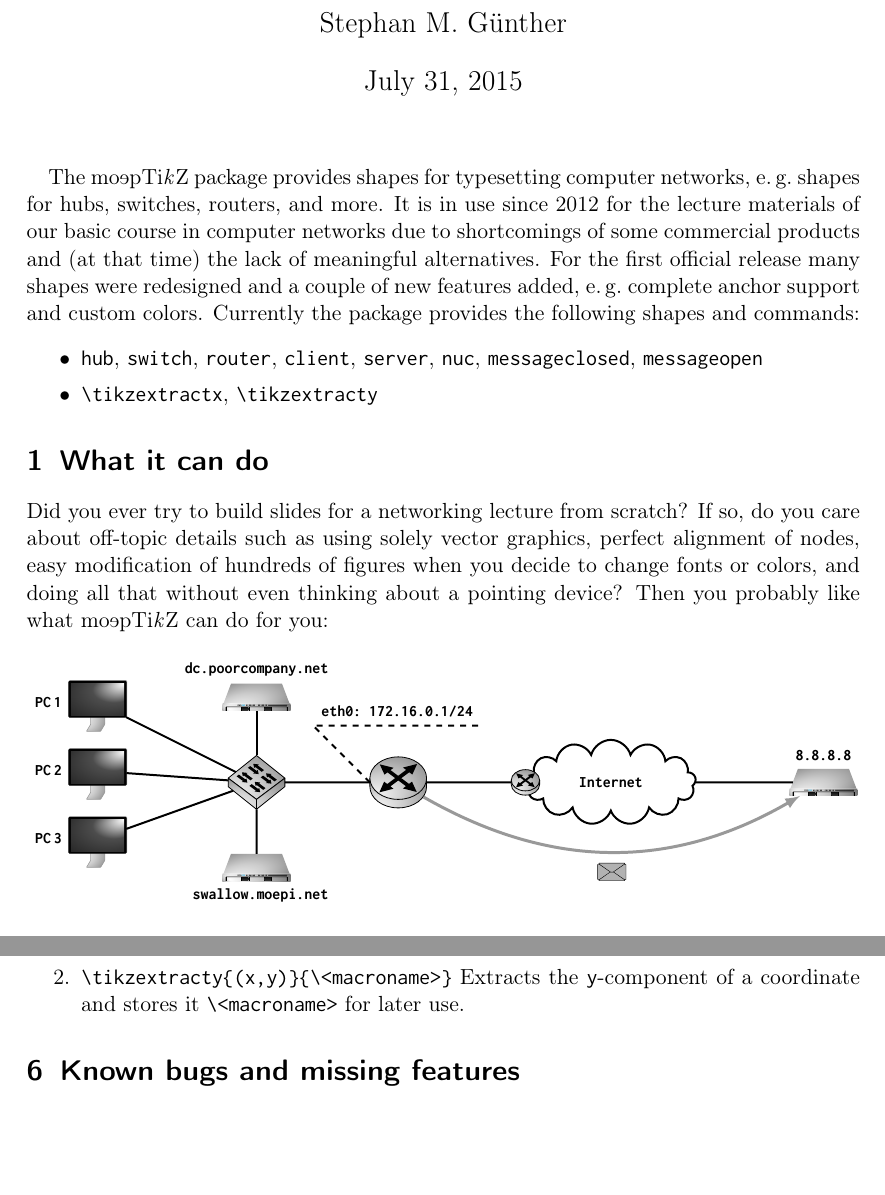
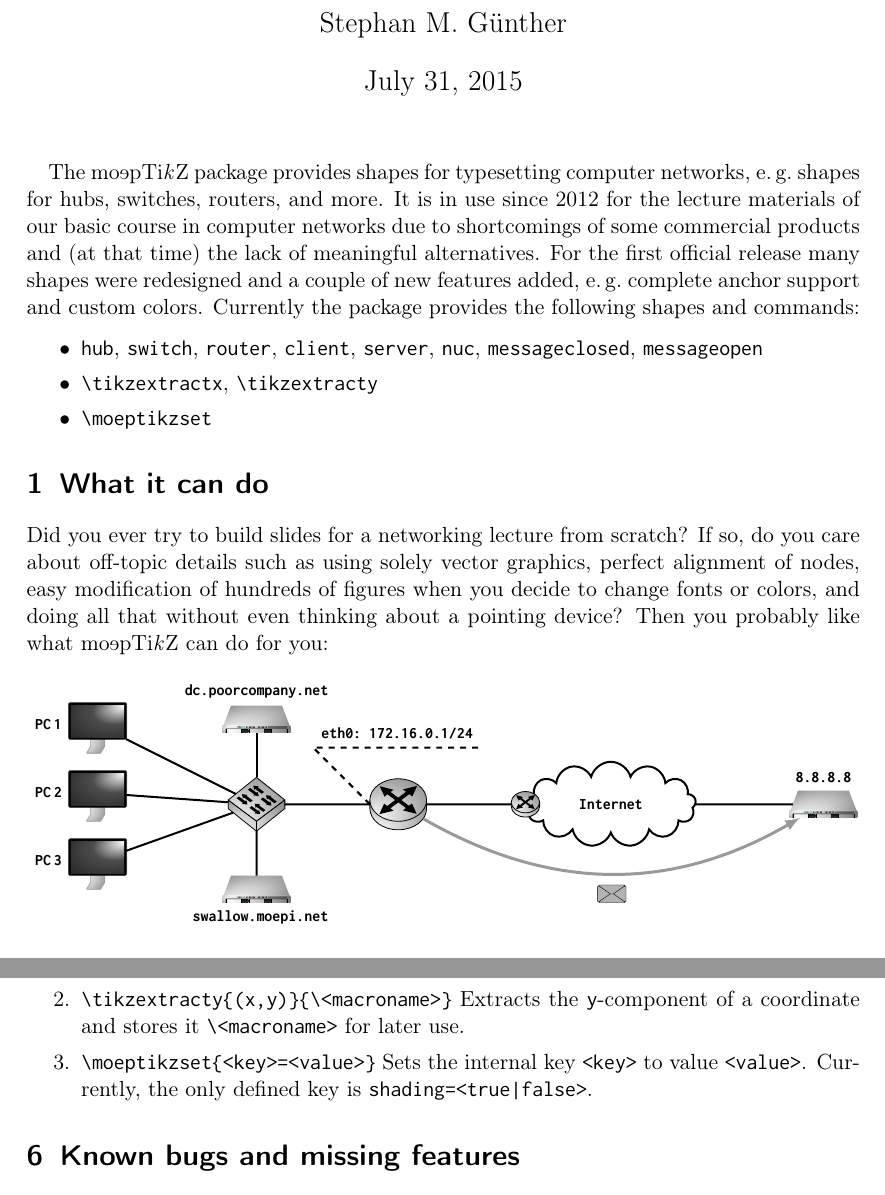
Before and after one commit to moepinet/moeptikz, a LaTeX document (documentation.tex, which reads moeptikz.sty): two parts of pages 1 and 4 of 4, joined at a grey line, cut so that both start at the same text, the shorter picture padded with empty space. Compiled offline with pdfLaTeX.

Commit message:
package options
- added \moeptikzset{<key>|<value>} to set package options
- added key shading=<true|false>

```diff
--- a/documentation.tex
+++ b/documentation.tex
@@ -54,6 +54,7 @@ Currently the package provides the following shapes and commands:
 	\item \verb|hub|, \verb|switch|, \verb|router|, \verb|client|,
 	\verb|server|, \verb|nuc|, \verb|messageclosed|, \verb|messageopen|
 	\item \verb|\tikzextractx|, \verb|\tikzextracty|
+	\item \verb|\moeptikzset|{}
 \end{itemize}
 
 \section{What it can do}
@@ -291,6 +292,9 @@ all but nice is all but nice.
 	\item \verb|\tikzextracty{(x,y)}{\<macroname>}|{}
 		Extracts the \verb|y|-component of a coordinate and stores it
 		\verb|\<macroname>| for later use.
+	\item \verb|\moeptikzset{<key>=<value>}|{}
+		Sets the internal key \verb|<key>|{} to value \verb|<value>|.
+		Currently, the only defined key is \verb!shading=<true|false>!.
 \end{enumerate}
 
 
--- a/moeptikz.sty
+++ b/moeptikz.sty
@@ -18,15 +18,17 @@
 \ProvidesPackage{moeptikz}[2015/07/18 moepTikZ]
 
 \RequirePackage{kvoptions}
+\RequirePackage{xparse}
+\RequirePackage{ifthen}
+\RequirePackage{tikz}
+\RequirePackage{makeshape}
+
+\usetikzlibrary{patterns}
+
 \SetupKeyvalOptions{family=moeptikz,prefix=moeptikz@}
 \DeclareBoolOption[true]{shading}
 \DeclareDefaultOption{\relax}
 \ProcessKeyvalOptions*\relax
-
-\RequirePackage{tikz}
-\RequirePackage{makeshape}
-
-\usetikzlibrary{patterns}
 
 \makeatletter
 
@@ -61,35 +63,43 @@
 	replace stroke by fill color/.code={\pgf@setstrokecolor#1},
 }
 
+\def\tikz@fillcolor{black}
+\DeclareDocumentCommand{\moeptikz@declareshading}{}{%
 	\ifmoeptikz@shading
-\def\moeptikz@declareshading{%
 		\pgfdeclareradialshading{moeptikz@shading}{\pgfpoint{-25bp}{-25bp}}{%
 			rgb(0bp)=(1,1,1);
 			color(20bp)=(\tikz@fillcolor!20);
 			color(50bp)=(\tikz@fillcolor!60)
 		}
-}
-\def\moeptikz@declareshadingnuc{%
 		\pgfdeclareradialshading{moeptikz@shadingnuc}{\pgfpoint{-25bp}{-25bp}}{%
 			rgb(0bp)=(1,1,1);
 			color(20bp)=(\tikz@fillcolor!70);
 			color(50bp)=(\tikz@fillcolor!90)
 		}
-}
 	\else
-\def\moeptikz@declareshading{%
 		\pgfdeclareradialshading{moeptikz@shading}{\pgfpoint{0}{0}}{%
-		color(20bp)=(\tikz@fillcolor!30);
+			color(0bp)=(\tikz@fillcolor!30);
 			color(100bp)=(\tikz@fillcolor!30)
 		}
-}
-\def\moeptikz@declareshadingnuc{%
 		\pgfdeclareradialshading{moeptikz@shadingnuc}{\pgfpoint{0}{0}}{%
-		color(20bp)=(\tikz@fillcolor!78);
+			color(0bp)=(\tikz@fillcolor!70);
 			color(100bp)=(\tikz@fillcolor!70)
 		}
+	\fi
 }
-\fi
+
+\DeclareDocumentCommand{\moeptikz@set}{mm}{%
+	\ifthenelse{\equal{#1}{shading}}{%
+		\ifthenelse{\equal{#2}{true}}{\moeptikz@shadingtrue}{\moeptikz@shadingfalse}
+		\moeptikz@declareshading
+	}{}
+}
+
+\DeclareDocumentCommand{\moeptikzset}{ > {\SplitArgument{1}{=}} m}{%
+	\moeptikz@set #1%
+}
+
+\moeptikz@declareshading
 
 
 %==============================================================================
@@ -112,12 +122,11 @@
 	\pgfpathclose
 }
 \def\serverborder{
+	\moeptikz@declareshading
 	\pgfmathparse{.004*\pgfshapeminwidth}\let\linewidth\pgfmathresult
 	\pgfmathparse{.008*\pgfshapeminwidth}\let\linewidthlarge\pgfmathresult
 	\pgfmathparse{.005*\pgfshapeminwidth}\let\cornerarc\pgfmathresult
 	\pgfmathparse{.04*sqrt(\pgfshapeminwidth)}\let\fontwidth\pgfmathresult
-
-	\moeptikz@declareshading
 
 	% Front
 	\pgfsetstrokecolor{black!40}
@@ -331,9 +340,7 @@ server/.default={1cm}{black}
 	\pgfpathclose
 }
 \def\clientborder{
-	\moeptikz@declareshadingnuc
 	\moeptikz@declareshading
-
 	\pgfmathparse{.005*\pgfshapeminwidth}\let\linewidth\pgfmathresult
 	\pgfmathparse{.01*\pgfshapeminwidth}\let\linewidthlarge\pgfmathresult
 	\pgfmathparse{.01*\pgfshapeminwidth}\let\cornerarc\pgfmathresult
@@ -449,12 +456,11 @@ client/.default={1cm}{black}
 	\pgfpathclose
 }
 \def\hubborder{
+	\moeptikz@declareshading
 	\tikzset{get stroke color}
 	\pgfsetstrokecolor{black}
 	\pgfmathparse{.05*\pgfshapeminwidth}\let\linewidth\pgfmathresult
 	\pgfsetcornersarced{\pgfpoint{0.01pt}{0.01pt}}
-
-	\moeptikz@declareshading
 
 	\pgfmoveto{\northeast \pgf@y=.95\pgf@y \pgf@x=0pt}
 	\pgflineto{\northeast \pgf@y=.15\pgf@y}
@@ -556,13 +562,12 @@ hub/.default={1cm}{black}
 	\pgfpathclose
 }
 \def\switchborder{
+	\moeptikz@declareshading
 	\tikzset{get stroke color}
 	\pgfsetstrokecolor{black}
 	\pgfmathparse{.05*\pgfshapeminwidth}\let\linewidth\pgfmathresult
 	\pgfmathparse{.1*\pgfshapeminwidth}\let\arrowdist\pgfmathresult
 	\pgfsetcornersarced{\pgfpoint{0.01pt}{0.01pt}}
-
-	\moeptikz@declareshading
 
 	\pgfmoveto{\northeast \pgf@x=0pt \pgf@y=.95\pgf@y}
 	\pgflineto{\northeast \pgf@y=.15\pgf@y}
@@ -756,11 +760,10 @@ switch/.default={1cm}{black}
 \def\routerborder{
 	\tikzset{get stroke color}
 	\pgfsetstrokecolor{black}
+	\moeptikz@declareshading
 
 	\pgfmathparse{.05*\pgfshapeminwidth}\let\linewidth\pgfmathresult
 	\pgfsetcornersarced{\pgfpoint{0.01pt}{0.01pt}}
-
-	\moeptikz@declareshading
 
 	\pgfmathparse{1/2*\pgfshapeminwidth}\let\radiusx\pgfmathresult
 	\pgfmathparse{3/8*\pgfshapeminwidth}\let\radiusy\pgfmathresult
@@ -885,8 +888,7 @@ router/.default={1cm,black,black}
 	\pgfpathclose
 }
 \def\nucborder{
-
-	\moeptikz@declareshadingnuc
+	\moeptikz@declareshading
 	\pgfsetstrokecolor{black}
 
 	% rear antenna
```
Also changed, not shown: moeptikz.sty (1 more changed lines). Lines whose indentation alone changed are shown as unchanged.
